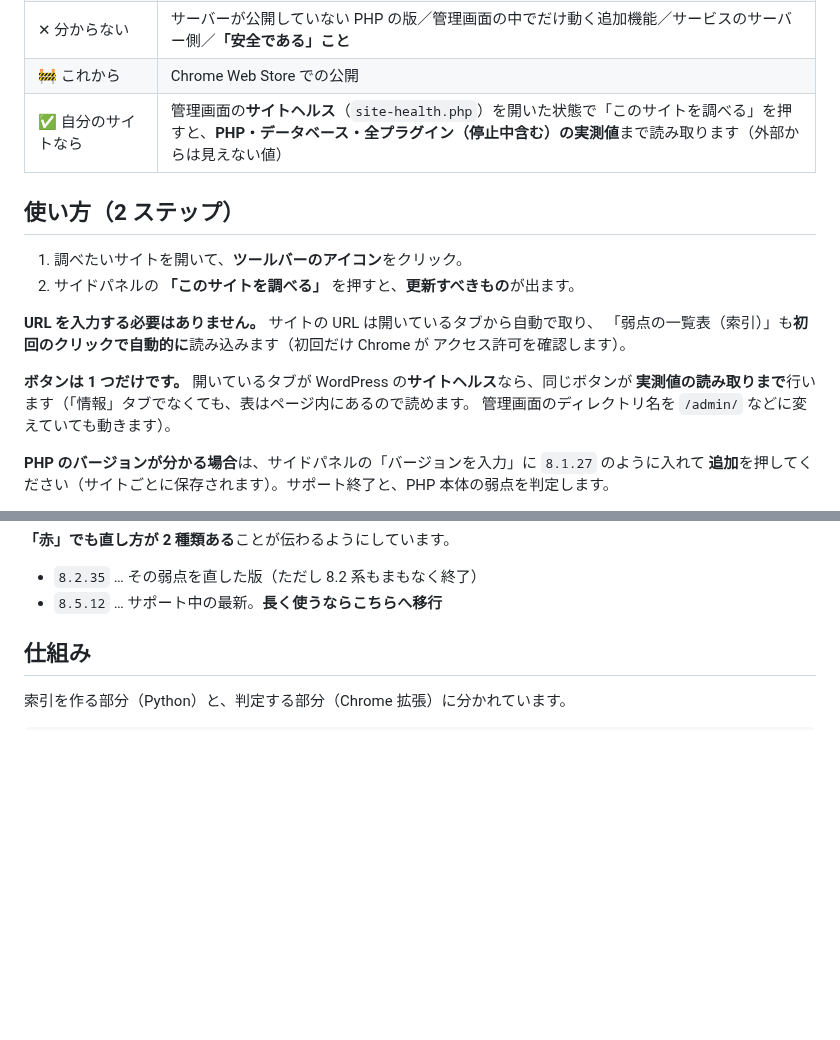
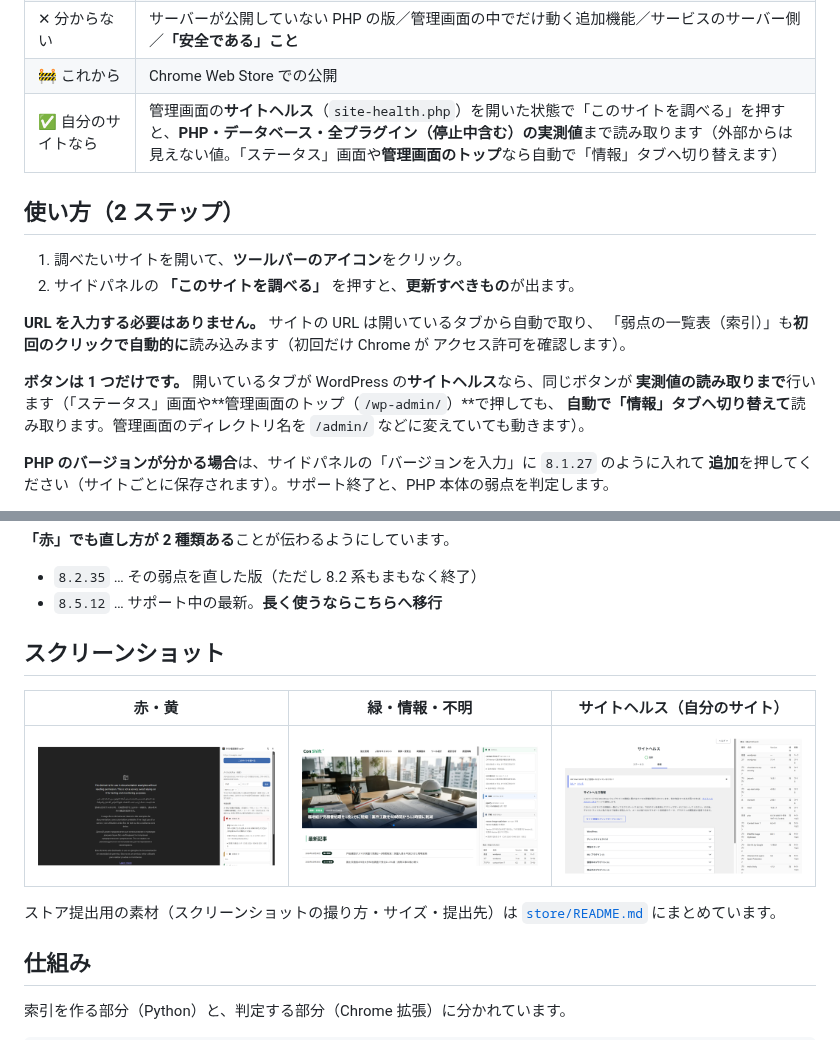
Before and after one commit to AkiraMatsumoto-github/site-vuln-checker, a Markdown page: README.md, 2 parts joined by grey strips. Rendered like a GitHub page; pictures changed too: store/screenshots/01-red-1280x800.png (added), store/screenshots/02-green-info-gray-1280x800.png (added), store/screenshots/03-site-health-1280x800.png (added); blank space fills up the shorter version.

```diff
--- a/README.md
+++ b/README.md
@@ -57,7 +57,7 @@
 | △ 半分だけ | 追加機能は**画面に読み込まれているもの**だけ。バージョンが取れないものは「不明」になります |
 | ✕ 分からない | サーバーが公開していない PHP の版／管理画面の中でだけ動く追加機能／サービスのサーバー側／**「安全である」こと** |
 | 🚧 これから | Chrome Web Store での公開 |
-| ✅ 自分のサイトなら | 管理画面の**サイトヘルス**（`site-health.php`）を開いた状態で「このサイトを調べる」を押すと、**PHP・データベース・全プラグイン（停止中含む）の実測値**まで読み取ります（外部からは見えない値） |
+| ✅ 自分のサイトなら | 管理画面の**サイトヘルス**（`site-health.php`）を開いた状態で「このサイトを調べる」を押すと、**PHP・データベース・全プラグイン（停止中含む）の実測値**まで読み取ります（外部からは見えない値。「ステータス」画面や**管理画面のトップ**なら自動で「情報」タブへ切り替えます） |
 
 ## 使い方（2 ステップ）
 
@@ -69,8 +69,8 @@
 アクセス許可を確認します）。
 
 **ボタンは 1 つだけです。** 開いているタブが WordPress の**サイトヘルス**なら、同じボタンが
-**実測値の読み取りまで**行います（「情報」タブでなくても、表はページ内にあるので読めます。
-管理画面のディレクトリ名を `/admin/` などに変えていても動きます）。
+**実測値の読み取りまで**行います（「ステータス」画面や**管理画面のトップ（`/wp-admin/`）**で押しても、
+**自動で「情報」タブへ切り替えて**読み取ります。管理画面のディレクトリ名を `/admin/` などに変えていても動きます）。
 
 **PHP のバージョンが分かる場合**は、サイドパネルの「バージョンを入力」に `8.1.27` のように入れて
 **追加**を押してください（サイトごとに保存されます）。サポート終了と、PHP 本体の弱点を判定します。
@@ -213,6 +213,14 @@ CVE-2026-109618 ｜ 7.3.0 〜 8.2.35 未満が影響
 
 - `8.2.35` … その弱点を直した版（ただし 8.2 系もまもなく終了）
 - `8.5.12` … サポート中の最新。**長く使うならこちらへ移行**
+
+## スクリーンショット
+
+| 赤・黄 | 緑・情報・不明 | サイトヘルス（自分のサイト） |
+| --- | --- | --- |
+| <img src="store/screenshots/01-red-1280x800.png" alt="赤・黄の判定結果" width="320" /> | <img src="store/screenshots/02-green-info-gray-1280x800.png" alt="緑・情報・不明の判定結果" width="320" /> | <img src="store/screenshots/03-site-health-1280x800.png" alt="サイトヘルスから読み取った構成表" width="320" /> |
+
+ストア提出用の素材（スクリーンショットの撮り方・サイズ・提出先）は [`store/README.md`](store/README.md) にまとめています。
 
 ## 仕組み
 
```
Also changed, not shown: store/README.md (+31 -13 lines), store/screenshots/01-red.png (added), store/screenshots/02-green-info-gray.png (added), store/screenshots/03-site-health.png (added).
